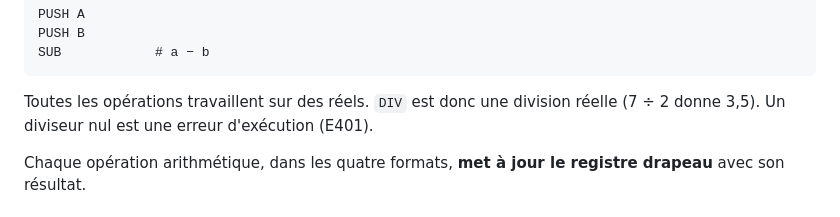
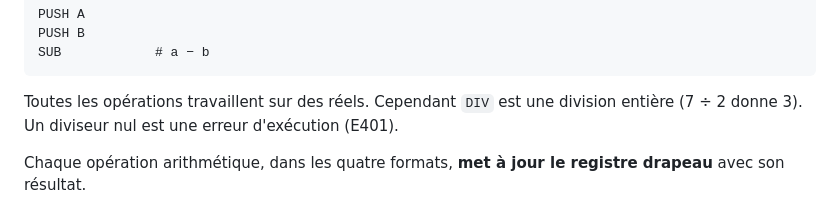
Before and after one commit to Mashiro156/Simulateur-Pseudo-Assembleur, a Markdown page: docs/instructions.md, the part around the change. Rendered like a GitHub page.

Commit message:
Update DIV operation description in instructions
Corrected the description of the 'DIV' operation to specify it as integer division.

````diff
--- a/docs/instructions.md
+++ b/docs/instructions.md
@@ -33,7 +33,7 @@ PUSH B
 SUB            # a − b
 ```
 
-Toutes les opérations travaillent sur des réels. `DIV` est donc une division réelle (7 ÷ 2 donne 3,5). Un diviseur nul est une erreur d'exécution (E401).
+Toutes les opérations travaillent sur des réels. Cependant `DIV` est une division entière (7 ÷ 2 donne 3). Un diviseur nul est une erreur d'exécution (E401).
 
 Chaque opération arithmétique, dans les quatre formats, **met à jour le registre drapeau** avec son résultat.
 
````
